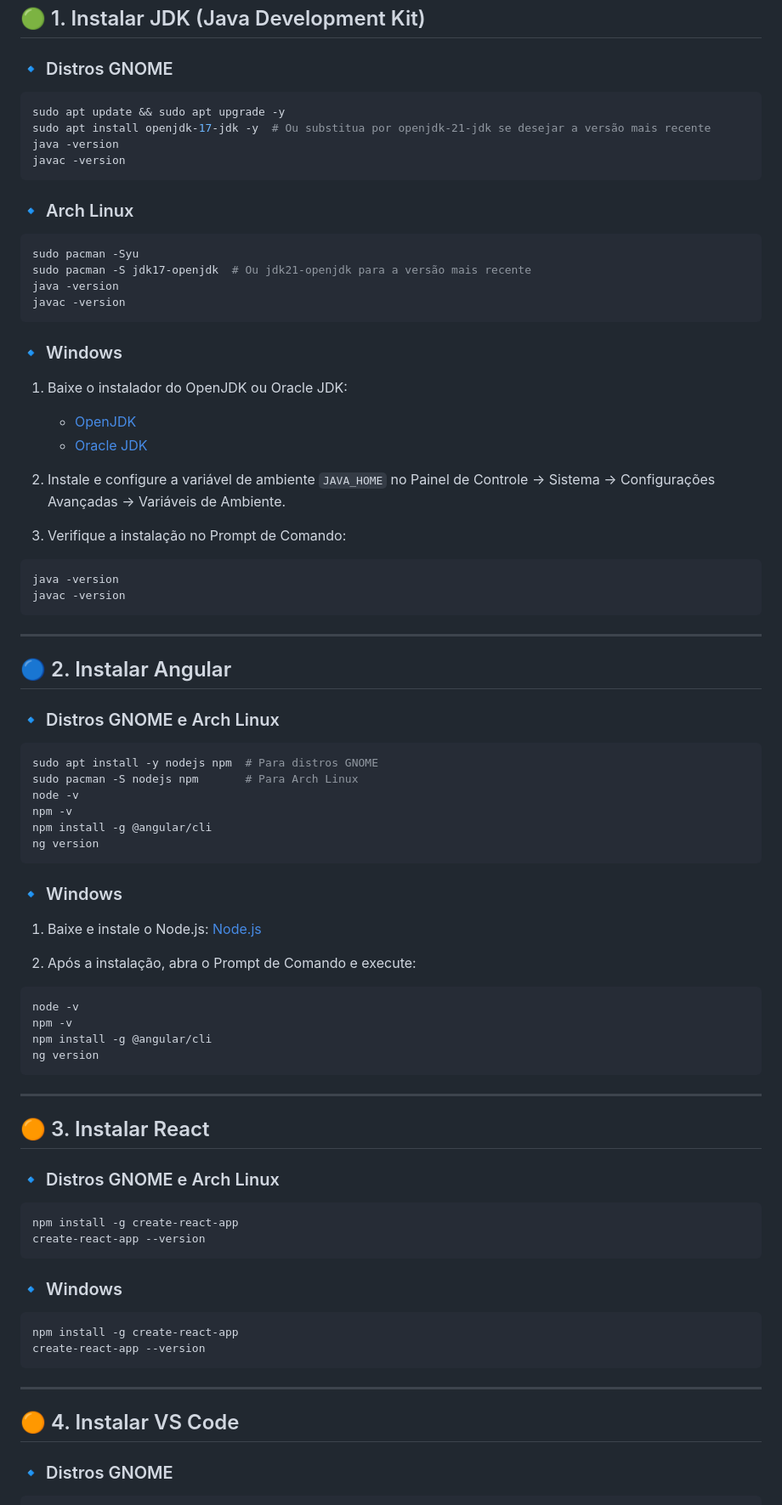
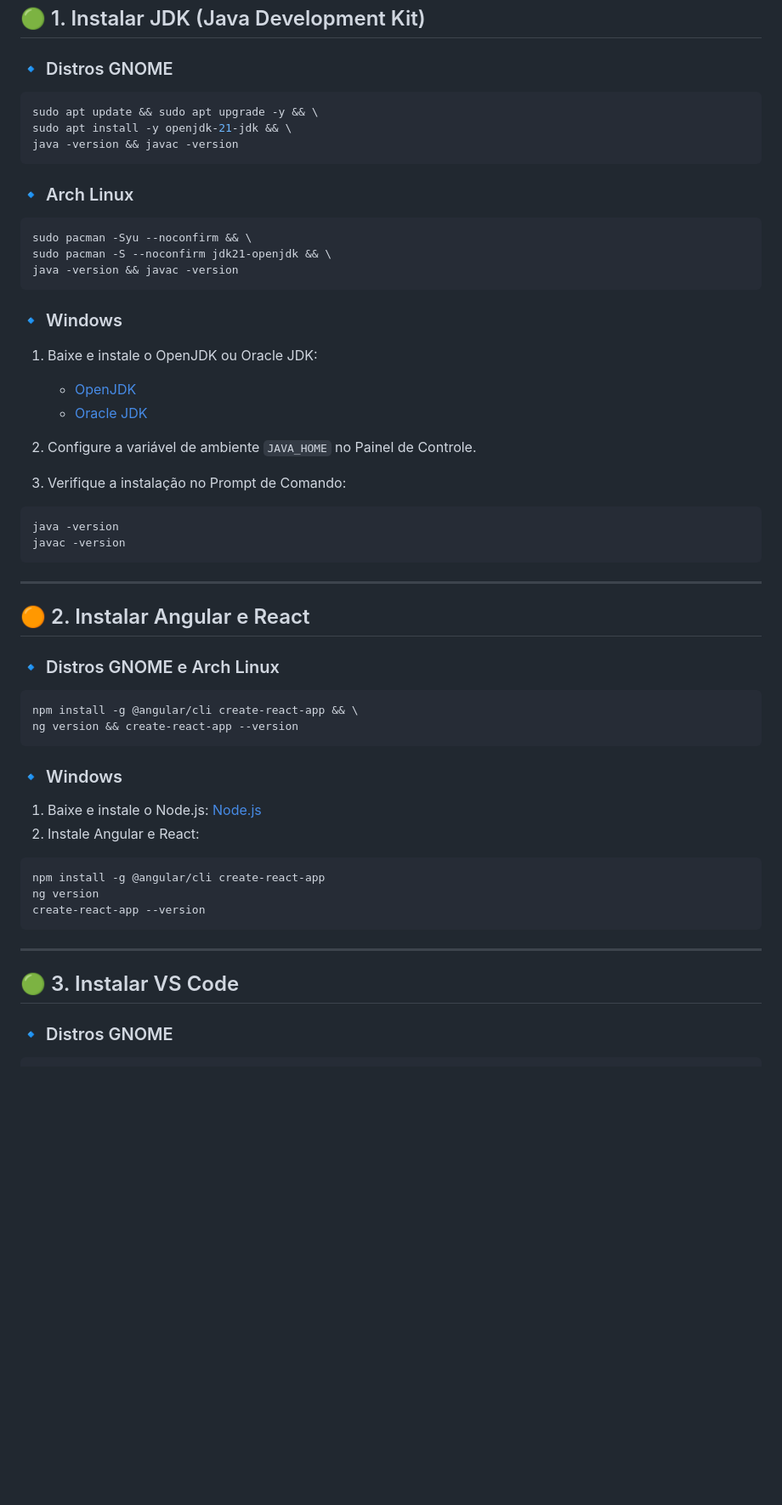
Before and after one commit to felipebehling/TucasDesk, a Markdown page: README.md, the part around one of its changes. Shown at 85% size. Rendered like a GitHub page; blank space fills up the shorter version.

````diff
--- a/README.md
+++ b/README.md
@@ -9,29 +9,30 @@ Este guia fornece instruções detalhadas para instalar as ferramentas essenciai
 ## 🟢 1. Instalar JDK (Java Development Kit)
 
 ### 🔹 Distros GNOME
+
 ```sh
-sudo apt update && sudo apt upgrade -y
-sudo apt install openjdk-17-jdk -y  # Ou substitua por openjdk-21-jdk se desejar a versão mais recente
-java -version
-javac -version
+sudo apt update && sudo apt upgrade -y && \
+sudo apt install -y openjdk-21-jdk && \
+java -version && javac -version
 ```
 
 ### 🔹 Arch Linux
+
 ```sh
-sudo pacman -Syu
-sudo pacman -S jdk17-openjdk  # Ou jdk21-openjdk para a versão mais recente
-java -version
-javac -version
+sudo pacman -Syu --noconfirm && \
+sudo pacman -S --noconfirm jdk21-openjdk && \
+java -version && javac -version
 ```
 
 ### 🔹 Windows
-1. Baixe o instalador do OpenJDK ou Oracle JDK:
+
+1. Baixe e instale o OpenJDK ou Oracle JDK:
    - [OpenJDK](https://jdk.java.net/)
    - [Oracle JDK](https://www.oracle.com/java/technologies/javase-downloads.html)
 
-2. Instale e configure a variável de ambiente `JAVA_HOME` no Painel de Controle → Sistema → Configurações Avançadas → Variáveis de Ambiente.
+2. Configure a variável de ambiente `JAVA_HOME` no Painel de Controle.
+3. Verifique a instalação no Prompt de Comando:
 
-3. Verifique a instalação no Prompt de Comando:
 ```sh
 java -version
 javac -version
@@ -39,48 +40,27 @@ javac -version
 
 ---
 
-## 🔵 2. Instalar Angular
+## 🟠 2. Instalar Angular e React
 
 ### 🔹 Distros GNOME e Arch Linux
 ```sh
-sudo apt install -y nodejs npm  # Para distros GNOME
-sudo pacman -S nodejs npm       # Para Arch Linux
-node -v
-npm -v
-npm install -g @angular/cli
-ng version
+npm install -g @angular/cli create-react-app && \
+ng version && create-react-app --version
 ```
 
 ### 🔹 Windows
+
 1. Baixe e instale o Node.js: [Node.js](https://nodejs.org/)
-
-2. Após a instalação, abra o Prompt de Comando e execute:
+2. Instale Angular e React:
 ```sh
-node -v
-npm -v
-npm install -g @angular/cli
+npm install -g @angular/cli create-react-app
 ng version
-```
-
----
-
-## 🟠 3. Instalar React
-
-### 🔹 Distros GNOME e Arch Linux
-```sh
-npm install -g create-react-app
-create-react-app --version
-```
-
-### 🔹 Windows
-```sh
-npm install -g create-react-app
 create-react-app --version
 ```
 
 ---
 
-## 🟠 4. Instalar VS Code
+## 🟢 3. Instalar VS Code
 
 ### 🔹 Distros GNOME
 ```sh
````
Also changed, not shown: other parts of README.md (+33 -46 lines).
